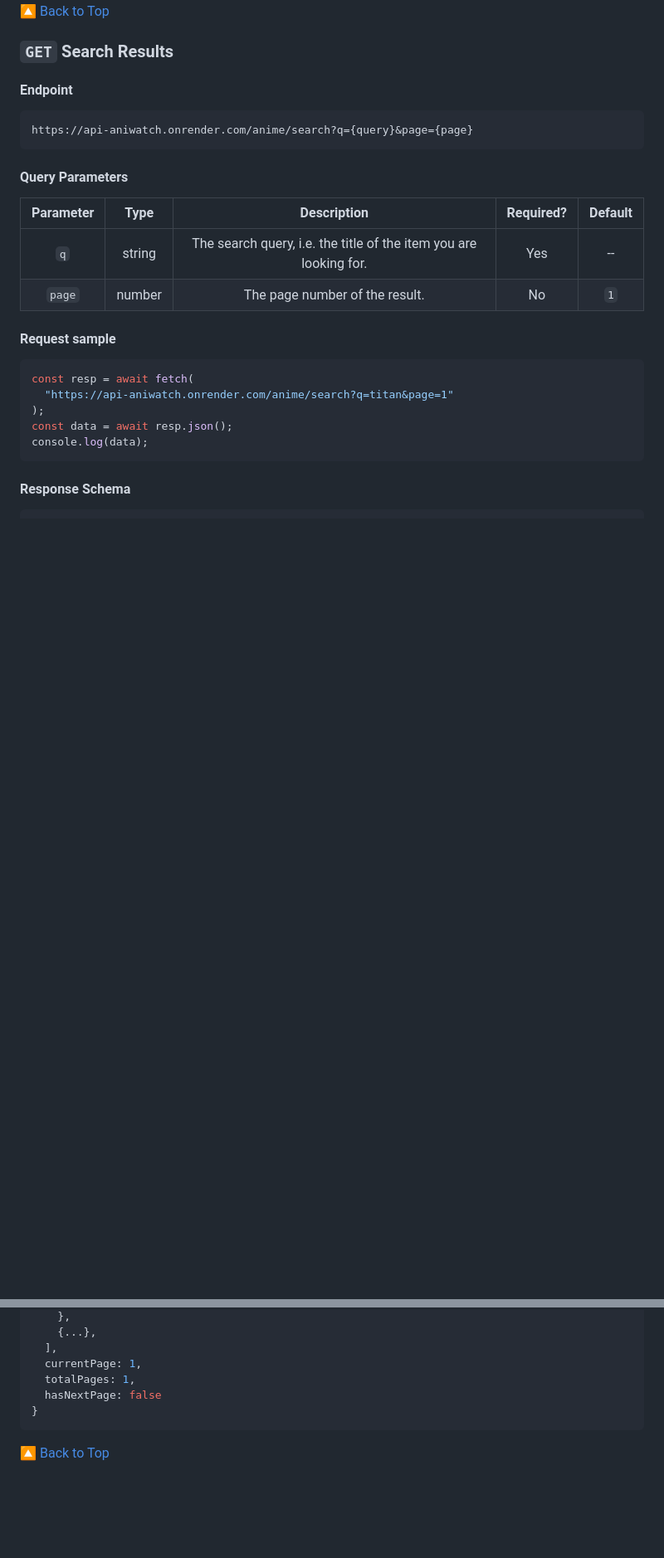
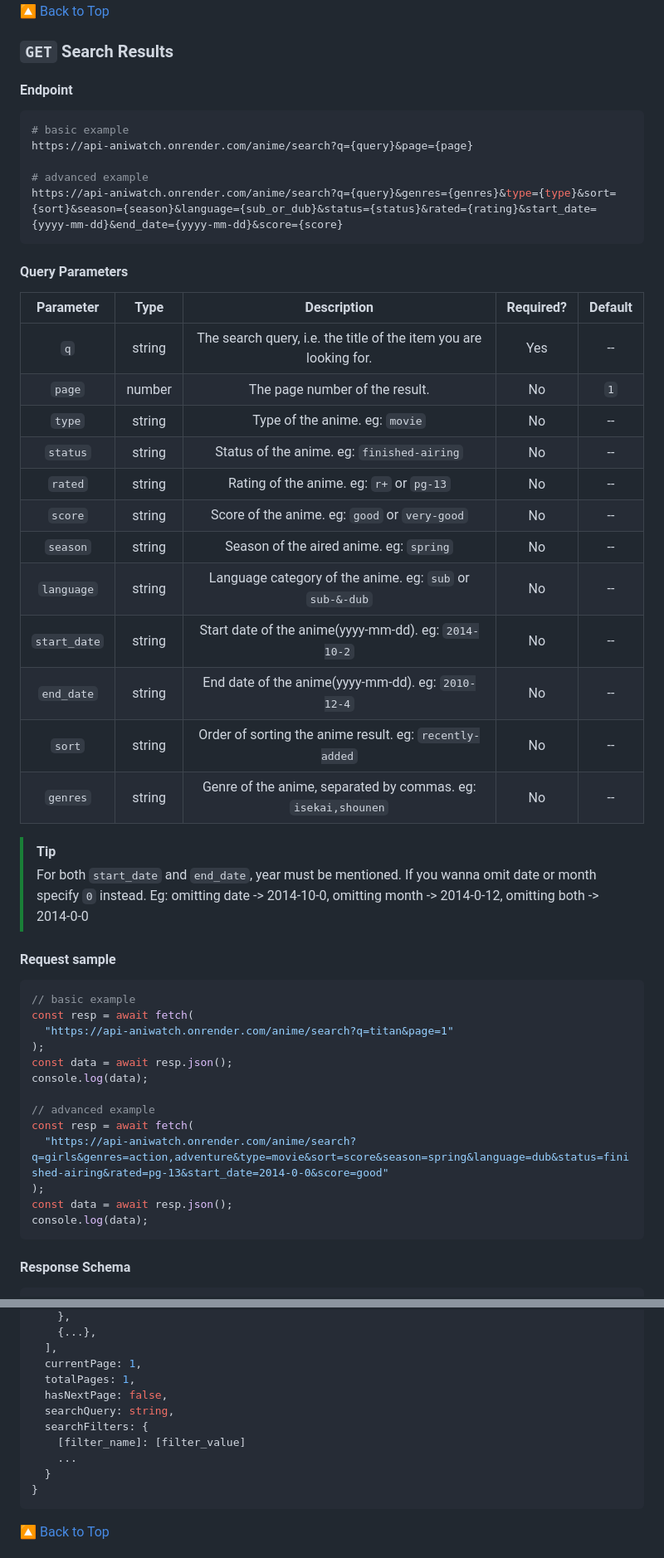
Before and after one commit to ghoshRitesh12/aniwatch-api, a Markdown page: README.md, 2 parts joined by grey strips. Shown: that part at 83% size. GitHub-like rendering; blank space fills up the shorter version.

Commit message:
docs(advancedSearch): add advanced search documentation

````diff
--- a/README.md
+++ b/README.md
@@ -401,21 +401,47 @@ console.log(data);
 #### Endpoint
 
 ```sh
+# basic example
 https://api-aniwatch.onrender.com/anime/search?q={query}&page={page}
+
+# advanced example
+https://api-aniwatch.onrender.com/anime/search?q={query}&genres={genres}&type={type}&sort={sort}&season={season}&language={sub_or_dub}&status={status}&rated={rating}&start_date={yyyy-mm-dd}&end_date={yyyy-mm-dd}&score={score}
 ```
 
 #### Query Parameters
 
-| Parameter |  Type  |                            Description                            | Required? | Default |
-| :-------: | :----: | :---------------------------------------------------------------: | :-------: | :-----: |
-|    `q`    | string | The search query, i.e. the title of the item you are looking for. |    Yes    |   --    |
-|  `page`   | number |                  The page number of the result.                   |    No     |   `1`   |
+|  Parameter   |  Type  |                            Description                            | Required? | Default |
+| :----------: | :----: | :---------------------------------------------------------------: | :-------: | :-----: |
+|     `q`      | string | The search query, i.e. the title of the item you are looking for. |    Yes    |   --    |
+|    `page`    | number |                  The page number of the result.                   |    No     |   `1`   |
+|    `type`    | string |                  Type of the anime. eg: `movie`                   |    No     |   --    |
+|   `status`   | string |            Status of the anime. eg: `finished-airing`             |    No     |   --    |
+|   `rated`    | string |             Rating of the anime. eg: `r+` or `pg-13`              |    No     |   --    |
+|   `score`    | string |           Score of the anime. eg: `good` or `very-good`           |    No     |   --    |
+|   `season`   | string |              Season of the aired anime. eg: `spring`              |    No     |   --    |
+|  `language`  | string |     Language category of the anime. eg: `sub` or `sub-&-dub`      |    No     |   --    |
+| `start_date` | string |       Start date of the anime(yyyy-mm-dd). eg: `2014-10-2`        |    No     |   --    |
+|  `end_date`  | string |        End date of the anime(yyyy-mm-dd). eg: `2010-12-4`         |    No     |   --    |
+|    `sort`    | string |      Order of sorting the anime result. eg: `recently-added`      |    No     |   --    |
+|   `genres`   | string |   Genre of the anime, separated by commas. eg: `isekai,shounen`   |    No     |   --    |
+
+> [!TIP]
+> For both `start_date` and `end_date`, year must be mentioned. If you wanna omit date or month specify `0` instead.
+> Eg: omitting date -> 2014-10-0, omitting month -> 2014-0-12, omitting both -> 2014-0-0
 
 #### Request sample
 
 ```javascript
+// basic example
 const resp = await fetch(
   "https://api-aniwatch.onrender.com/anime/search?q=titan&page=1"
+);
+const data = await resp.json();
+console.log(data);
+
+// advanced example
+const resp = await fetch(
+  "https://api-aniwatch.onrender.com/anime/search?q=girls&genres=action,adventure&type=movie&sort=score&season=spring&language=dub&status=finished-airing&rated=pg-13&start_date=2014-0-0&score=good"
 );
 const data = await resp.json();
 console.log(data);
@@ -456,7 +482,12 @@ console.log(data);
   ],
   currentPage: 1,
   totalPages: 1,
-  hasNextPage: false
+  hasNextPage: false,
+  searchQuery: string,
+  searchFilters: {
+    [filter_name]: [filter_value]
+    ...
+  }
 }
 ```
 
````
